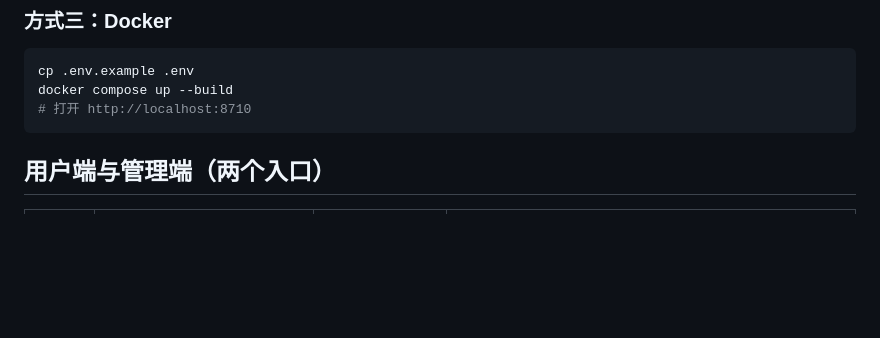
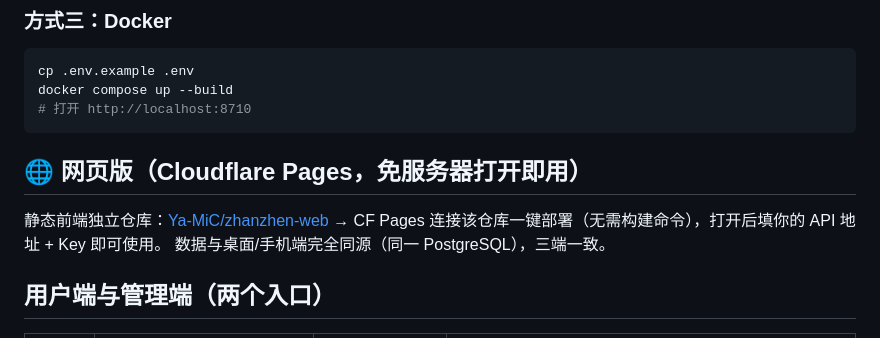
Before and after one commit to Ya-MiC/zhanzhen, a Markdown page: README.md, the part around the change. Drawn GitHub-style; blank space fills up the shorter version.

Commit message:
docs(readme): register zhanzhen-web CF Pages frontend repo - three clients same database

````diff
--- a/README.md
+++ b/README.md
@@ -65,6 +65,12 @@ cp .env.example .env
 docker compose up --build
 # 打开 http://localhost:8710
 ```
+
+## 🌐 网页版（Cloudflare Pages，免服务器打开即用）
+
+静态前端独立仓库：[Ya-MiC/zhanzhen-web](https://github.com/Ya-MiC/zhanzhen-web)
+→ CF Pages 连接该仓库一键部署（无需构建命令），打开后填你的 API 地址 + Key 即可使用。
+数据与桌面/手机端完全同源（同一 PostgreSQL），三端一致。
 
 ## 用户端与管理端（两个入口）
 
````
